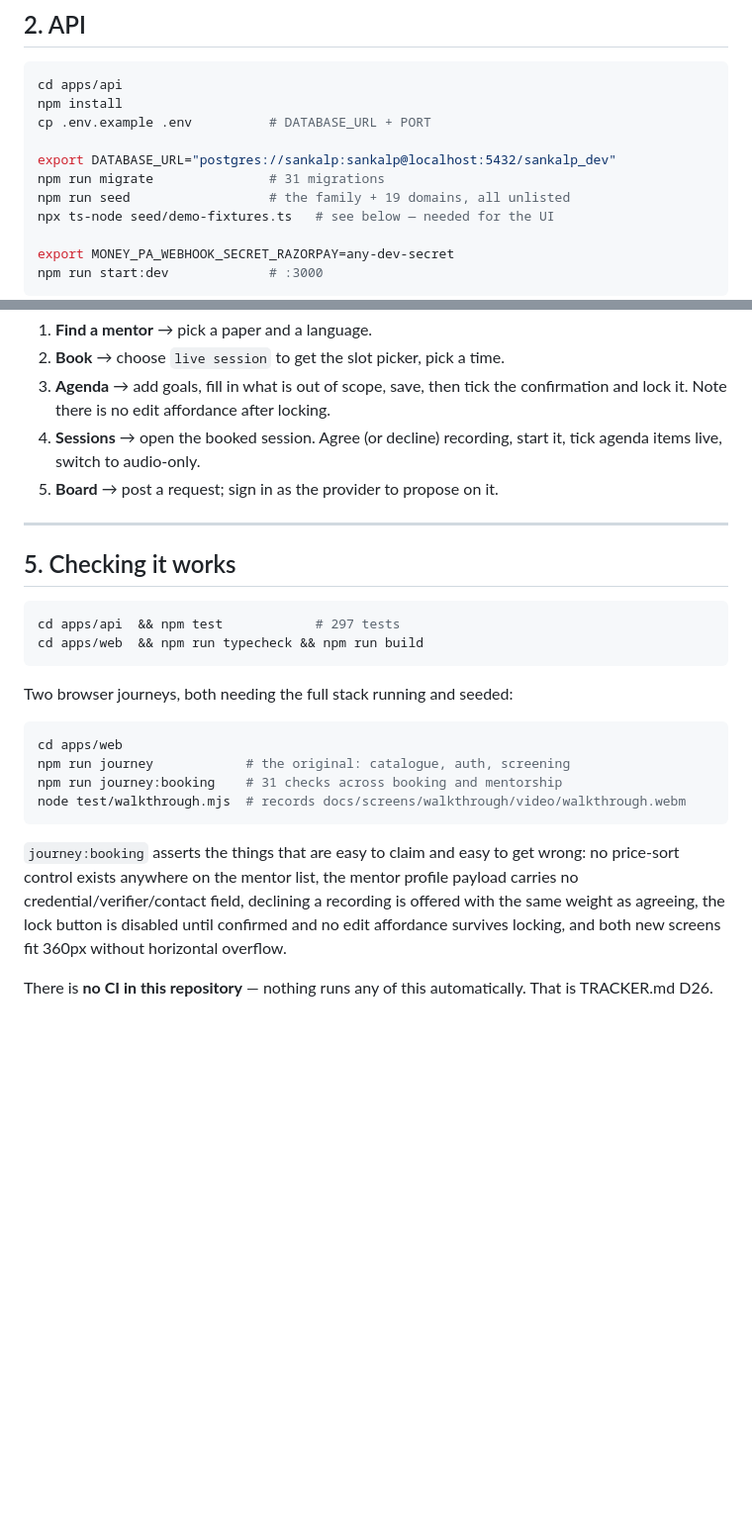
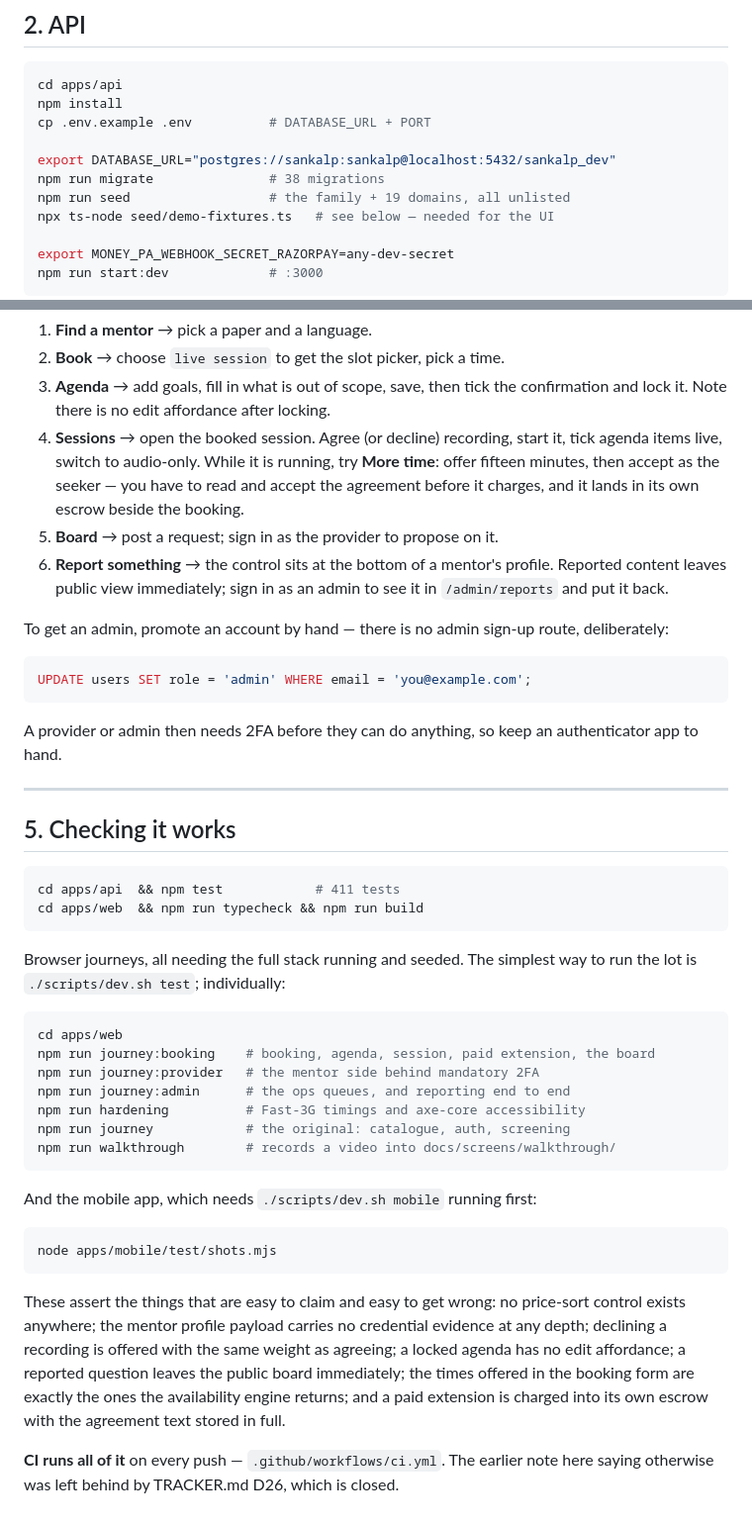
Before and after one commit to creator-alpha001/Consultancy, a Markdown page: docs/RUNNING.md, 2 parts joined by grey strips. Shown at 99% size. Drawn GitHub-style; blank space fills up the shorter version.

````diff
--- a/docs/RUNNING.md
+++ b/docs/RUNNING.md
@@ -95,7 +132,7 @@ npm install
 cp .env.example .env          # DATABASE_URL + PORT
 
 export DATABASE_URL="postgres://sankalp:sankalp@localhost:5432/sankalp_dev"
-npm run migrate               # 31 migrations
+npm run migrate               # 38 migrations
 npm run seed                  # the family + 19 domains, all unlisted
 npx ts-node seed/demo-fixtures.ts   # see below — needed for the UI
 
@@ -156,33 +193,62 @@ Then, as the seeker:
    the confirmation and lock it. Note there is no edit affordance after
    locking.
 4. **Sessions** → open the booked session. Agree (or decline) recording,
-   start it, tick agenda items live, switch to audio-only.
+   start it, tick agenda items live, switch to audio-only. While it is
+   running, try **More time**: offer fifteen minutes, then accept as the
+   seeker — you have to read and accept the agreement before it charges,
+   and it lands in its own escrow beside the booking.
 5. **Board** → post a request; sign in as the provider to propose on it.
+6. **Report something** → the control sits at the bottom of a mentor's
+   profile. Reported content leaves public view immediately; sign in as
+   an admin to see it in `/admin/reports` and put it back.
+
+To get an admin, promote an account by hand — there is no admin sign-up
+route, deliberately:
+
+```sql
+UPDATE users SET role = 'admin' WHERE email = 'you@example.com';
+```
+
+A provider or admin then needs 2FA before they can do anything, so keep
+an authenticator app to hand.
 
 ---
 
 ## 5. Checking it works
 
 ```bash
-cd apps/api  && npm test            # 297 tests
+cd apps/api  && npm test            # 411 tests
 cd apps/web  && npm run typecheck && npm run build
 ```
 
-Two browser journeys, both needing the full stack running and seeded:
+Browser journeys, all needing the full stack running and seeded. The
+simplest way to run the lot is `./scripts/dev.sh test`; individually:
 
 ```bash
 cd apps/web
+npm run journey:booking    # booking, agenda, session, paid extension, the board
+npm run journey:provider   # the mentor side behind mandatory 2FA
+npm run journey:admin      # the ops queues, and reporting end to end
+npm run hardening          # Fast-3G timings and axe-core accessibility
 npm run journey            # the original: catalogue, auth, screening
-npm run journey:booking    # 31 checks across booking and mentorship
-node test/walkthrough.mjs  # records docs/screens/walkthrough/video/walkthrough.webm
+npm run walkthrough        # records a video into docs/screens/walkthrough/
 ```
 
-`journey:booking` asserts the things that are easy to claim and easy to
-get wrong: no price-sort control exists anywhere on the mentor list, the
-mentor profile payload carries no credential/verifier/contact field,
-declining a recording is offered with the same weight as agreeing, the
-lock button is disabled until confirmed and no edit affordance survives
-locking, and both new screens fit 360px without horizontal overflow.
+And the mobile app, which needs `./scripts/dev.sh mobile` running first:
 
-There is **no CI in this repository** — nothing runs any of this
-automatically. That is TRACKER.md D26.
+```bash
+node apps/mobile/test/shots.mjs
+```
+
+These assert the things that are easy to claim and easy to get wrong: no
+price-sort control exists anywhere; the mentor profile payload carries no
+credential evidence at any depth; declining a recording is offered with
+the same weight as agreeing; a locked agenda has no edit affordance; a
+reported question leaves the public board immediately; the times offered
+in the booking form are exactly the ones the availability engine returns;
+and a paid extension is charged into its own escrow with the agreement
+text stored in full.
+
+**CI runs all of it** on every push — `.github/workflows/ci.yml`. The
+earlier note here saying otherwise was left behind by TRACKER.md D26,
+which is closed.
````
Also changed, not shown: other parts of docs/RUNNING.md (+41 -4 lines).
